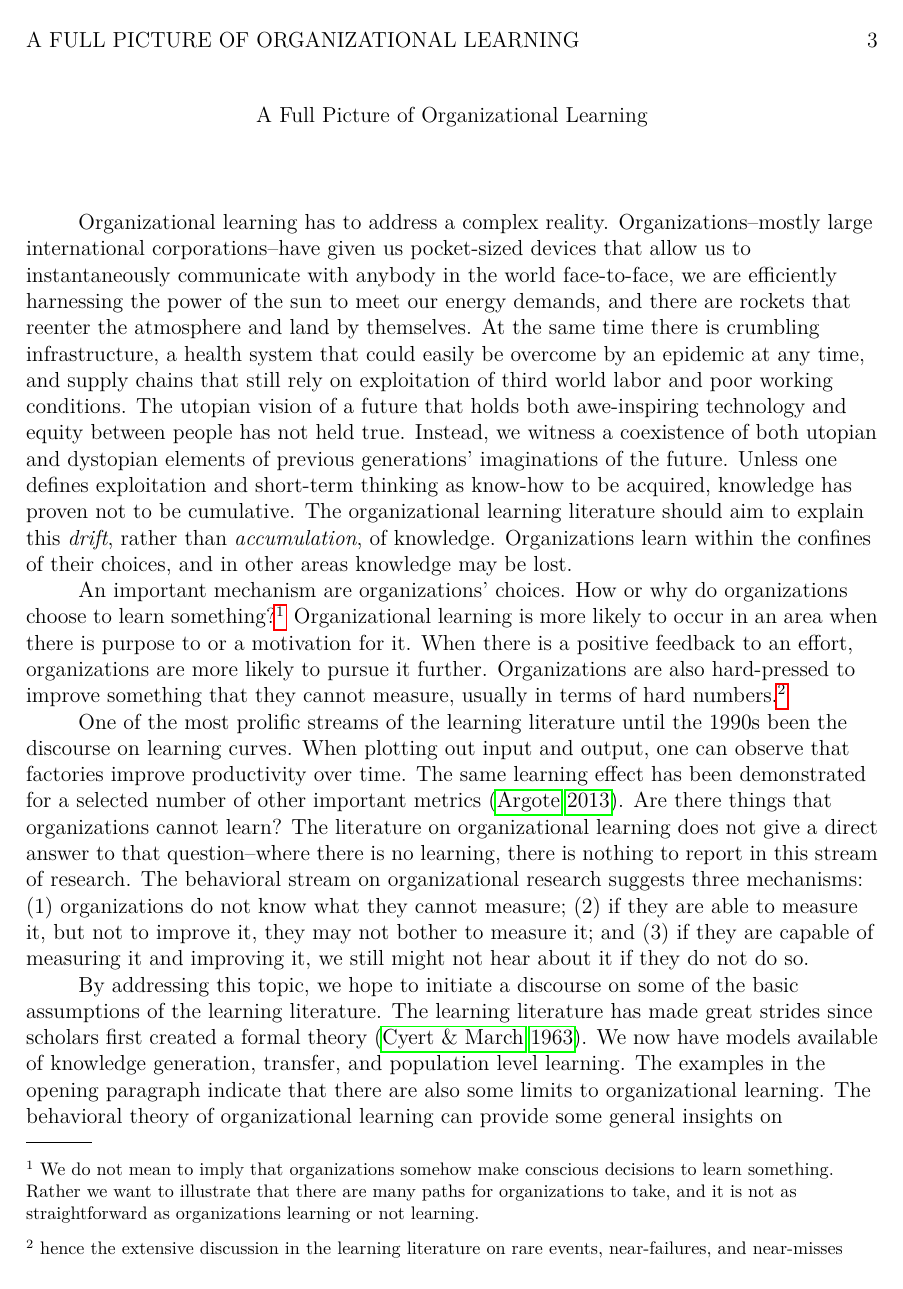
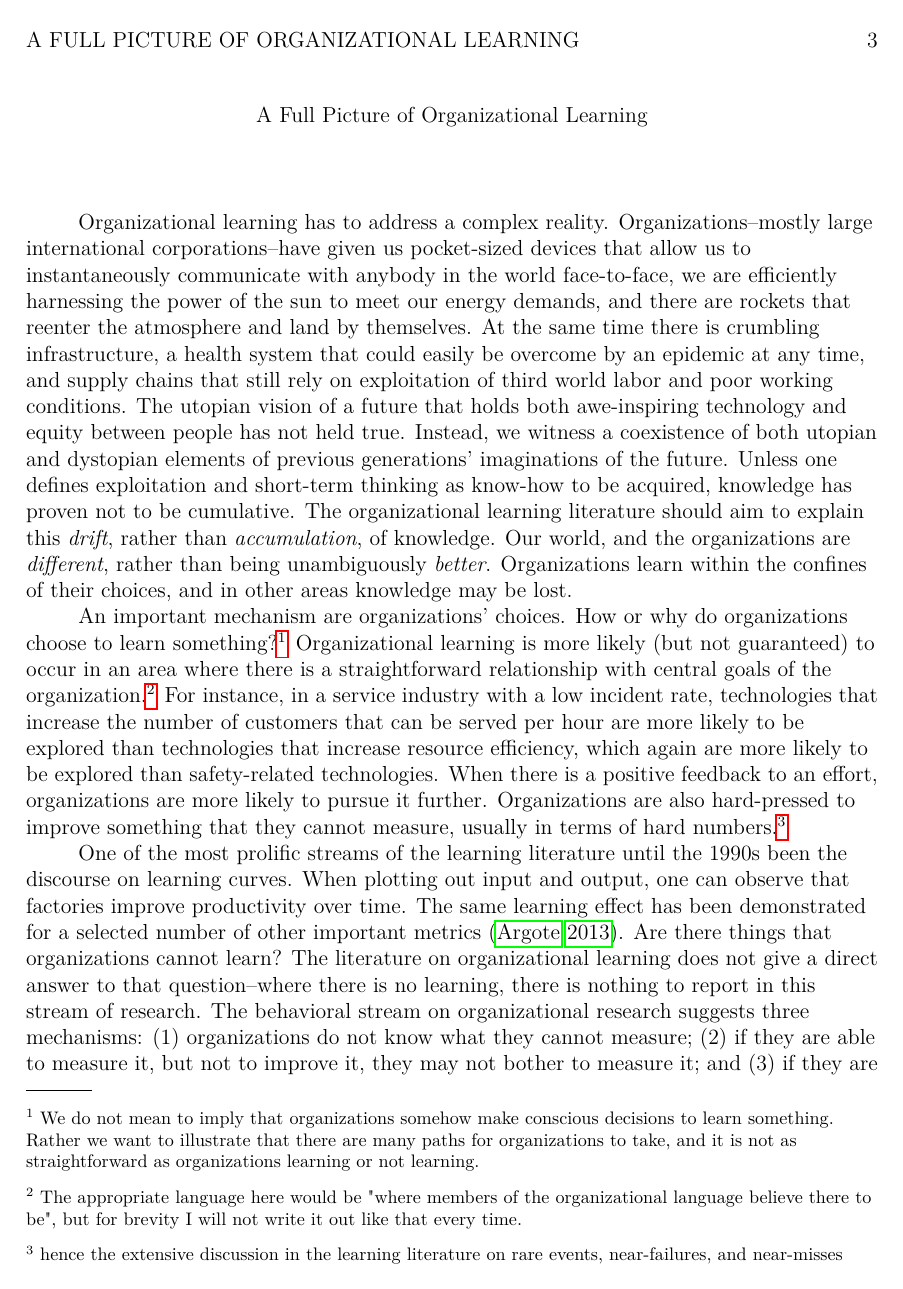
Before and after one commit to julianbarg/spills, a LaTeX paper (drafts/entry_2020-06-01/main.tex): page 3 of 6. Compiled offline with pdfLaTeX.

Commit message:
Some changes based on Cam input.

```diff
--- a/drafts/entry_2020-06-01/main.tex
+++ b/drafts/entry_2020-06-01/main.tex
@@ -20,13 +20,13 @@
 	\singlespacing
 
 	\section{}
-	Organizational learning has to address a complex reality. Organizations--mostly large international corporations--have given us pocket-sized devices that allow us to instantaneously communicate with anybody in the world face-to-face, we are efficiently harnessing the power of the sun to meet our energy demands, and there are rockets that reenter the atmosphere and land by themselves. At the same time there is crumbling infrastructure, a health system that could easily be overcome by an epidemic at any time, and supply chains that still rely on exploitation of third world labor and poor working conditions. The utopian vision of a future that holds both awe-inspiring technology and equity between people has not held true. Instead, we witness a coexistence of both utopian and dystopian elements of previous generations' imaginations of the future. Unless one defines exploitation and short-term thinking as know-how to be acquired, knowledge has proven not to be cumulative. The organizational learning literature should aim to explain this \textit{drift}, rather than \textit{accumulation}, of knowledge. Organizations learn within the confines of their choices, and in other areas knowledge may be lost.
+	Organizational learning has to address a complex reality. Organizations--mostly large international corporations--have given us pocket-sized devices that allow us to instantaneously communicate with anybody in the world face-to-face, we are efficiently harnessing the power of the sun to meet our energy demands, and there are rockets that reenter the atmosphere and land by themselves. At the same time there is crumbling infrastructure, a health system that could easily be overcome by an epidemic at any time, and supply chains that still rely on exploitation of third world labor and poor working conditions. The utopian vision of a future that holds both awe-inspiring technology and equity between people has not held true. Instead, we witness a coexistence of both utopian and dystopian elements of previous generations' imaginations of the future. Unless one defines exploitation and short-term thinking as know-how to be acquired, knowledge has proven not to be cumulative. The organizational learning literature should aim to explain this \textit{drift}, rather than \textit{accumulation}, of knowledge. Our world, and the organizations are \textit{different}, rather than being unambiguously \textit{better}. Organizations learn within the confines of their choices, and in other areas knowledge may be lost.
 
-	An important mechanism are organizations' choices. How or why do organizations choose to learn something?\footnote{We do not mean to imply that organizations somehow make conscious decisions to learn something. Rather we want to illustrate that there are many paths for organizations to take, and it is not as straightforward as organizations learning or not learning.} Organizational learning is more likely to occur in an area when there is purpose to or a motivation for it. When there is a positive feedback to an effort, organizations are more likely to pursue it further. Organizations are also hard-pressed to improve something that they cannot measure, usually in terms of hard numbers.\footnote{hence the extensive discussion in the learning literature on rare events, near-failures, and near-misses}
+	An important mechanism are organizations' choices. How or why do organizations choose to learn something?\footnote{We do not mean to imply that organizations somehow make conscious decisions to learn something. Rather we want to illustrate that there are many paths for organizations to take, and it is not as straightforward as organizations learning or not learning.} Organizational learning is more likely (but not guaranteed) to occur in an area where there is a straightforward relationship with central goals of the organization.\footnote{The appropriate language here would be "where members of the organizational language believe there to be", but for brevity I will not write it out like that every time.} For instance, in a service industry with a low incident rate, technologies that increase the number of customers that can be served per hour are more likely to be explored than technologies that increase resource efficiency, which again are more likely to be explored than safety-related technologies. When there is a positive feedback to an effort, organizations are more likely to pursue it further. Organizations are also hard-pressed to improve something that they cannot measure, usually in terms of hard numbers.\footnote{hence the extensive discussion in the learning literature on rare events, near-failures, and near-misses}
 
-	One of the most prolific streams of the learning literature until the 1990s been the discourse on learning curves. When plotting out input and output, one can observe that factories improve productivity over time. The same learning effect has been demonstrated for a selected number of other important metrics \citep{Argote2013a}. Are there things that organizations cannot learn? The literature on organizational learning does not give a direct answer to that question--where there is no learning, there is nothing to report in this stream of research. The behavioral stream on organizational research suggests three mechanisms: (1) organizations do not know what they cannot measure; (2) if they are able to measure it, but not to improve it, they may not bother to measure it; and (3) if they are capable of measuring it and improving it, we still might not hear about it if they do not do so.
+	One of the most prolific streams of the learning literature until the 1990s been the discourse on learning curves. When plotting out input and output, one can observe that factories improve productivity over time. The same learning effect has been demonstrated for a selected number of other important metrics \citep{Argote2013a}. Are there things that organizations cannot learn? The literature on organizational learning does not give a direct answer to that question--where there is no learning, there is nothing to report in this stream of research. The behavioral stream on organizational research suggests three mechanisms: (1) organizations do not know what they cannot measure; (2) if they are able to measure it, but not to improve it, they may not bother to measure it; and (3) if they are capable of measuring it and improving it, we still might not hear about it if the organization decides not to do so. On aggregate, we expect to see a fragmented picture of organizational learning, with organizations learning in some select areas and highlighting progress there, while regressing in other areas that do not receive attention. Taking this selection process into consideration, we can create models of organizational learning that explain better the reality that we described in the first paragraph.
 
-	By addressing this topic, we hope to initiate a discourse on some of the basic assumptions of the learning literature. The learning literature has made great strides since scholars first created a formal theory \citep{March1963}. We now have models available of knowledge generation, transfer, and population level learning. The examples in the opening paragraph indicate that there are also some limits to organizational learning. The behavioral theory of organizational learning can provide some general insights on limitations to organizational learning, what is being learned, and what larger trends we can expect.
+	By addressing this topic, we hope to initiate a discourse on some of the basic assumptions of the learning literature. The learning literature has made great strides since scholars first created a formal theory \citep{March1963}. We now have models available of individuals' roles in organizational learning, population level learning, and the external environments influence. The examples in the opening paragraph indicate that there are also some general limits to organizational learning. The behavioral theory of organizational learning can provide some general insights on limitations to organizational learning, what is being learned, and what larger trends we can expect.
 
 	\section{Why organizational learning matters}
 
```
Also changed, not shown: drafts/entry_2020-06-01/main.pdf.
